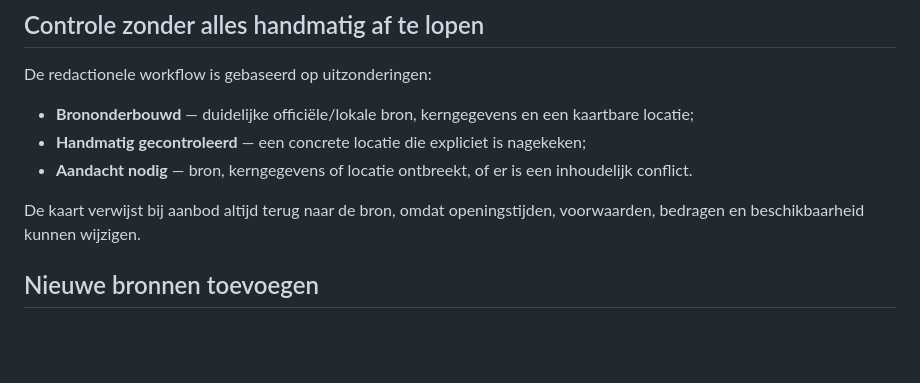
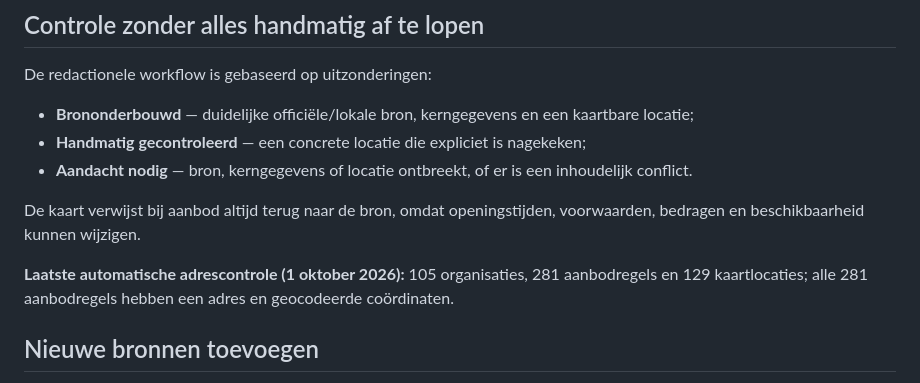
Before and after one commit to mlemson/sociale-kaart-twente, a Markdown page: README.md, the part around the change. Drawn GitHub-style; blank space fills up the shorter version.

Commit message:
Document latest complete address coverage

```diff
--- a/README.md
+++ b/README.md
@@ -35,6 +35,8 @@ De redactionele workflow is gebaseerd op uitzonderingen:
 - **Aandacht nodig** — bron, kerngegevens of locatie ontbreekt, of er is een inhoudelijk conflict.
 
 De kaart verwijst bij aanbod altijd terug naar de bron, omdat openingstijden, voorwaarden, bedragen en beschikbaarheid kunnen wijzigen.
+
+**Laatste automatische adrescontrole (1 oktober 2026):** 105 organisaties, 281 aanbodregels en 129 kaartlocaties; alle 281 aanbodregels hebben een adres en geocodeerde coördinaten.
 
 ## Nieuwe bronnen toevoegen
 
```
